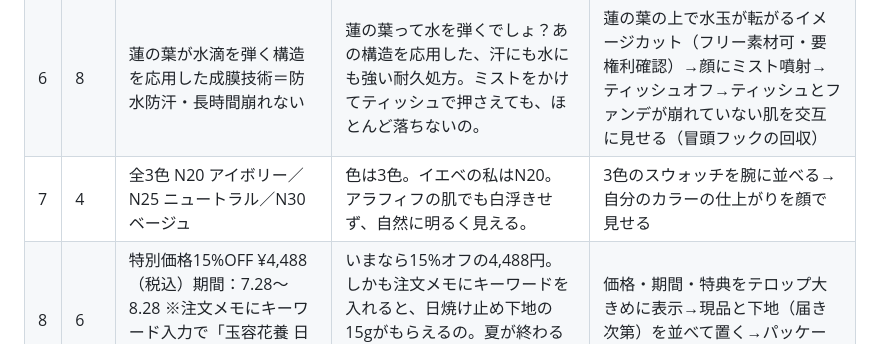
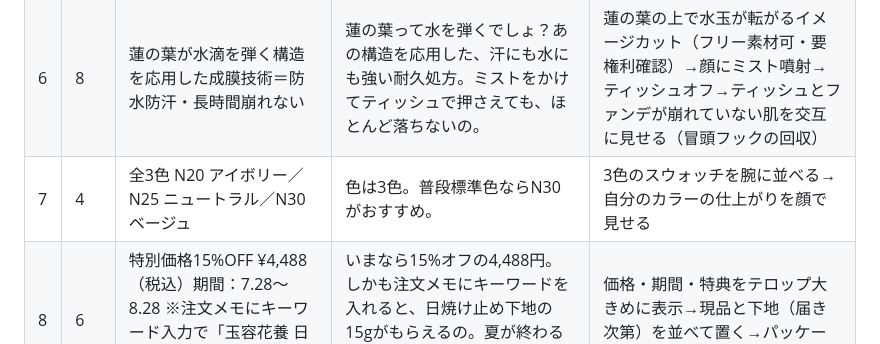
Before and after one commit to creme-official/creme-official.github.io-, a Markdown page: reel-script-florasis-cushion-20260728.md, the part around the change. GitHub-like rendering.

Commit message:
#7のカラー推奨をオリエンシートのガイドに合わせて簡潔に修正
Co-Authored-By: Claude Fable 5 <noreply@anthropic.com>
Claude-Session: https://claude.ai/code/session_01AeXMKLPmSXaLG8SZxnmdNS

```diff
--- a/reel-script-florasis-cushion-20260728.md
+++ b/reel-script-florasis-cushion-20260728.md
@@ -53,7 +53,7 @@ SPF50+／PA++++で日焼け止め級のUVカット。
 | 4 | 7 | 0.3μmの超微細パウダー（髪の毛の約1/250）＋本物の翡翠パウダー配合 | この粉、髪の毛の約250分の1の細かさなんだって。細かすぎて意味不明。薄づきなのに毛穴も色ムラもふわっとぼける。本物の翡翠パウダー入りってもはや宝石塗ってるってこと？ | 半顔だけ塗って左右比較→塗った側の透明感・自然なツヤを寄りで見せる→パッケージの「玉」の文字を指差す |
 | 5 | 5 | 雪蓮花／エーデルワイス／シーホーリー 過酷な環境で生きる植物のエキス配合 | 過酷な環境で生きる植物のエキス入りで、メイクしながらうるおいケアもできるの。 | クッション表面の寄り→頬にトントン塗り込む様子（テロップで3植物を順に表示） |
 | 6 | 8 | 蓮の葉が水滴を弾く構造を応用した成膜技術＝防水防汗・長時間崩れない | 蓮の葉って水を弾くでしょ？あの構造を応用した、汗にも水にも強い耐久処方。ミストをかけてティッシュで押さえても、ほとんど落ちないの。 | 蓮の葉の上で水玉が転がるイメージカット（フリー素材可・要権利確認）→顔にミスト噴射→ティッシュオフ→ティッシュとファンデが崩れていない肌を交互に見せる（冒頭フックの回収） |
-| 7 | 4 | 全3色 N20 アイボリー／N25 ニュートラル／N30 ベージュ | 色は3色。イエベの私はN20。アラフィフの肌でも白浮きせず、自然に明るく見える。 | 3色のスウォッチを腕に並べる→自分のカラーの仕上がりを顔で見せる |
+| 7 | 4 | 全3色 N20 アイボリー／N25 ニュートラル／N30 ベージュ | 色は3色。普段標準色ならN30がおすすめ。 | 3色のスウォッチを腕に並べる→自分のカラーの仕上がりを顔で見せる |
 | 8 | 6 | 特別価格15%OFF ¥4,488（税込）期間：7.28〜8.28 ※注文メモにキーワード入力で「玉容花養 日焼け止め化粧下地 15g」プレゼント | いまなら15%オフの4,488円。しかも注文メモにキーワードを入れると、日焼け止め下地の15gがもらえるの。夏が終わる前に、公式サイトでチェックして。 | 価格・期間・特典をテロップ大きめに表示→現品と下地（届き次第）を並べて置く→パッケージ正面で締め |
 
 **尺想定合計: 46秒**
```
